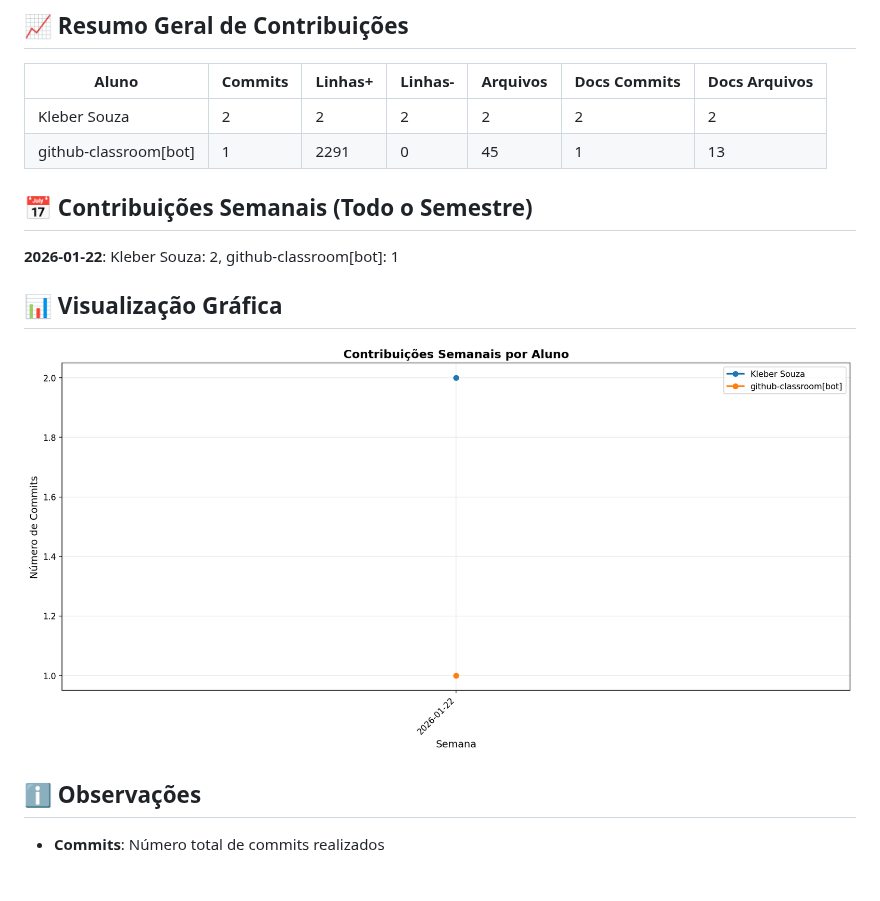
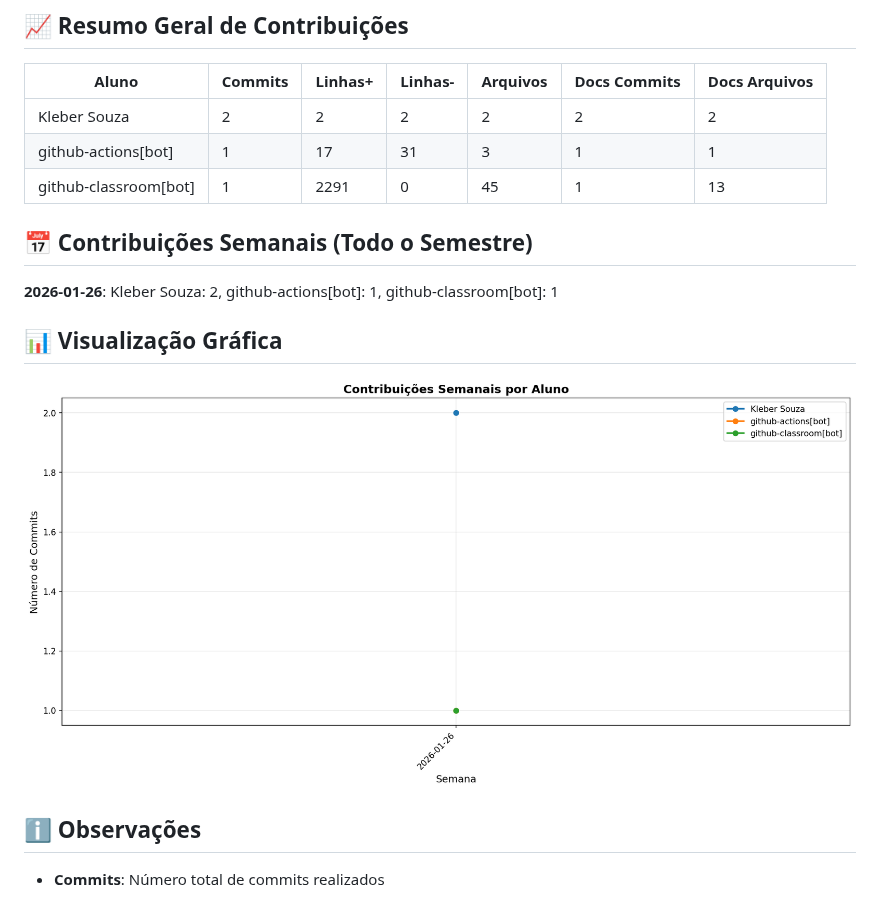
Before and after one commit to ProfKleberSouza/teste-3-teste-3, a Markdown page: docs/CONTRIBUTION_REPORT.md, the part around one of its changes. GitHub-like rendering; pictures changed too: docs/img/contribution-weekly.png.

Commit message:
📊 Atualizar relatório de contribuições [skip ci]

```diff
--- a/docs/CONTRIBUTION_REPORT.md
+++ b/docs/CONTRIBUTION_REPORT.md
@@ -9,12 +9,13 @@
 | Aluno                 |   Commits |   Linhas+ |   Linhas- |   Arquivos |   Docs Commits |   Docs Arquivos |
 |-----------------------|-----------|-----------|-----------|------------|----------------|-----------------|
 | Kleber Souza          |         2 |         2 |         2 |          2 |              2 |               2 |
+| github-actions[bot]   |         1 |        17 |        31 |          3 |              1 |               1 |
 | github-classroom[bot] |         1 |      2291 |         0 |         45 |              1 |              13 |
 
 
 ## 📅 Contribuições Semanais (Todo o Semestre)
 
-**2026-01-22**: Kleber Souza: 2, github-classroom[bot]: 1
+**2026-01-26**: Kleber Souza: 2, github-actions[bot]: 1, github-classroom[bot]: 1
 
 
 
```
Also changed, not shown: other parts of docs/CONTRIBUTION_REPORT.md (+1 -1 lines), docs/img/contribution-total.png.
